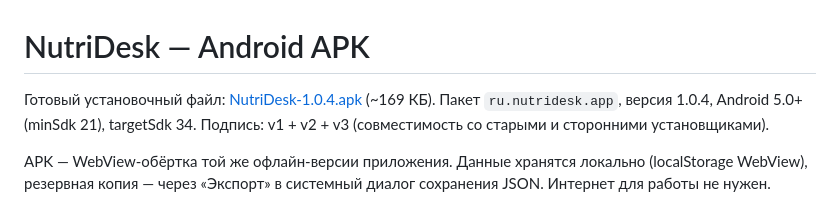
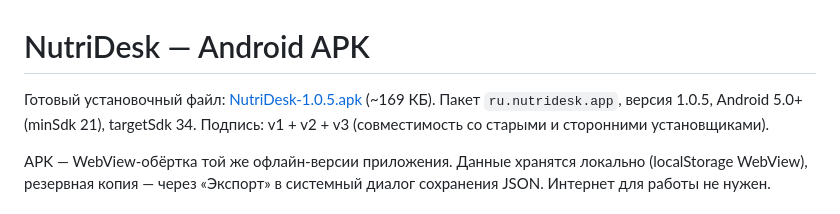
Before and after one commit to qazwsxed3c/nutri-desk, a Markdown page: apk/BUILD.md, the part around the change. Drawn GitHub-style.

```diff
--- a/apk/BUILD.md
+++ b/apk/BUILD.md
@@ -1,7 +1,7 @@
 # NutriDesk — Android APK
 
-Готовый установочный файл: [NutriDesk-1.0.4.apk](NutriDesk-1.0.4.apk) (~169 КБ).
-Пакет `ru.nutridesk.app`, версия 1.0.4, Android 5.0+ (minSdk 21), targetSdk 34.
+Готовый установочный файл: [NutriDesk-1.0.5.apk](NutriDesk-1.0.5.apk) (~169 КБ).
+Пакет `ru.nutridesk.app`, версия 1.0.5, Android 5.0+ (minSdk 21), targetSdk 34.
 Подпись: v1 + v2 + v3 (совместимость со старыми и сторонними установщиками).
 
 APK — WebView-обёртка той же офлайн-версии приложения. Данные хранятся локально (localStorage WebView),
```
Also changed, not shown: README.md (+6 -3 lines), preview/desktop-overview.png, preview/light-overview.png, preview/mobile-analysis.png, preview/mobile-diary.png, preview/mobile-overview.png, preview/mobile-plan.png, 7 other files.
